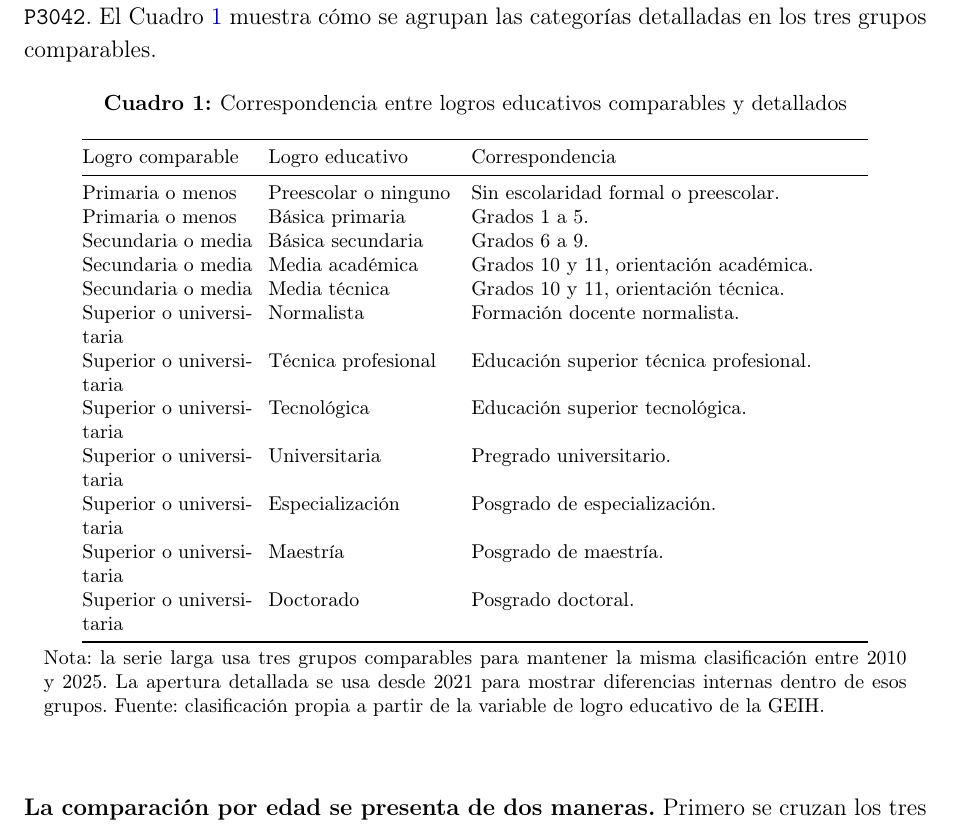
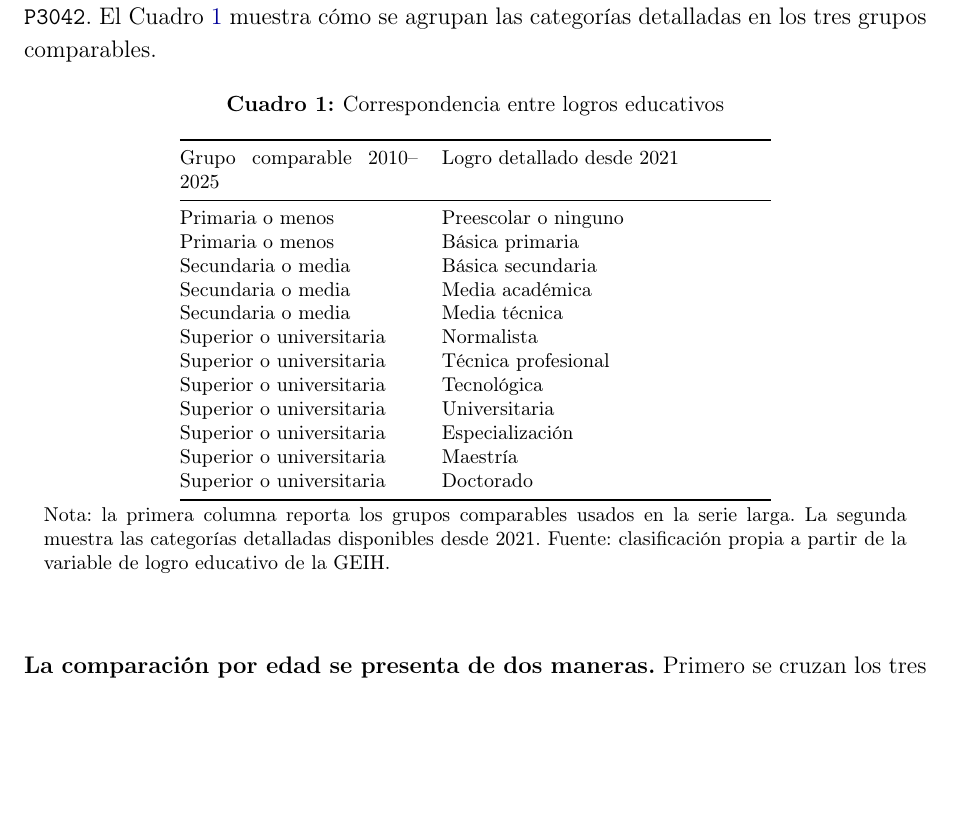
Before and after one commit to oliverpardo1979/Informe_Educacion, a LaTeX document (main.tex, which reads Paper/sections/CuerpoInformeRemuneracionEducacionGEIH.tex): part of page 7 of 30, cut so that both start at the same text, the shorter picture padded with empty space. Compiled offline with pdfLaTeX.

Commit message:
Simplifica cuadro de correspondencia educativa

```diff
--- a/Paper/sections/CuerpoInformeRemuneracionEducacionGEIH.tex
+++ b/Paper/sections/CuerpoInformeRemuneracionEducacionGEIH.tex
@@ -45,29 +45,29 @@ El año 2021 debe leerse como un año de transición. DANE aplicó en paralelo e
 
 \begin{table}[H]
 \centering
-\caption{Correspondencia entre logros educativos comparables y detallados}
+\caption{Correspondencia entre logros educativos}
 \label{tab:mapeo_logros_educativos}
 \footnotesize
-\setlength{\tabcolsep}{4pt}
-\begin{tabular}{@{}p{3.0cm}p{3.3cm}p{7.0cm}@{}}
+\setlength{\tabcolsep}{6pt}
+\begin{tabular}{@{}p{4.2cm}p{5.8cm}@{}}
 \toprule
-Logro comparable & Logro educativo & Correspondencia \\
+Grupo comparable 2010--2025 & Logro detallado desde 2021 \\
 \midrule
-Primaria o menos & Preescolar o ninguno & Sin escolaridad formal o preescolar. \\
-Primaria o menos & Básica primaria & Grados 1 a 5. \\
-Secundaria o media & Básica secundaria & Grados 6 a 9. \\
-Secundaria o media & Media académica & Grados 10 y 11, orientación académica. \\
-Secundaria o media & Media técnica & Grados 10 y 11, orientación técnica. \\
-Superior o universitaria & Normalista & Formación docente normalista. \\
-Superior o universitaria & Técnica profesional & Educación superior técnica profesional. \\
-Superior o universitaria & Tecnológica & Educación superior tecnológica. \\
-Superior o universitaria & Universitaria & Pregrado universitario. \\
-Superior o universitaria & Especialización & Posgrado de especialización. \\
-Superior o universitaria & Maestría & Posgrado de maestría. \\
-Superior o universitaria & Doctorado & Posgrado doctoral. \\
+Primaria o menos & Preescolar o ninguno \\
+Primaria o menos & Básica primaria \\
+Secundaria o media & Básica secundaria \\
+Secundaria o media & Media académica \\
+Secundaria o media & Media técnica \\
+Superior o universitaria & Normalista \\
+Superior o universitaria & Técnica profesional \\
+Superior o universitaria & Tecnológica \\
+Superior o universitaria & Universitaria \\
+Superior o universitaria & Especialización \\
+Superior o universitaria & Maestría \\
+Superior o universitaria & Doctorado \\
 \bottomrule
 \end{tabular}
-\caption*{\footnotesize Nota: la serie larga usa tres grupos comparables para mantener la misma clasificación entre 2010 y 2025. La apertura detallada se usa desde 2021 para mostrar diferencias internas dentro de esos grupos. Fuente: clasificación propia a partir de la variable de logro educativo de la GEIH.}
+\caption*{\footnotesize Nota: la primera columna reporta los grupos comparables usados en la serie larga. La segunda muestra las categorías detalladas disponibles desde 2021. Fuente: clasificación propia a partir de la variable de logro educativo de la GEIH.}
 \end{table}
 
 \textbf{La comparación por edad se presenta de dos maneras.} Primero se cruzan los tres logros educativos con cinco rangos etarios: 15--24, 25--34, 35--44, 45--54 y 55 años o más. Ese ejercicio compara a personas del mismo rango de edad observadas en 2010 y 2025. Luego se construyen cohortes de nacimiento aproximadas como año de encuesta menos edad reportada. En ese segundo ejercicio se comparan las cohortes que aparecen en ambos años dentro de los rangos solicitados. Como la GEIH no sigue individuos, la comparación debe leerse como una comparación de cohortes observadas en dos cortes transversales.
```
